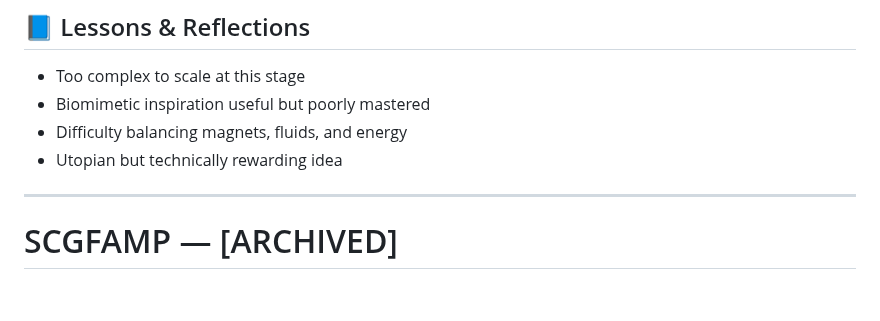
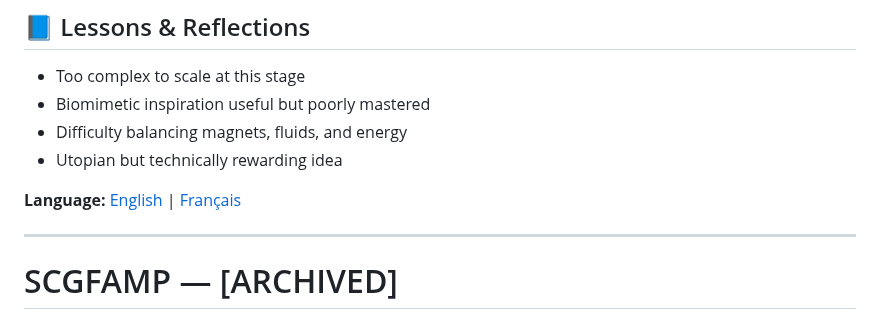
Before and after one commit to f-buisson/SCGFAMP-ARCHIVED, a Markdown page: README.md, the part around one of its changes. Drawn GitHub-style; blank space fills up the shorter version.

Commit message:
Add language options to README
Added language options for English and French sections.

```diff
--- a/README.md
+++ b/README.md
@@ -15,5 +15,7 @@ Some optimization ideas were considered (e.g., counterweights, elastic walls, mo
 - Difficulty balancing magnets, fluids, and energy
 - Utopian but technically rewarding idea
 
+**Language:** [English](#english) | [Français](#francais)
+
 ---
 
```
Also changed, not shown: other parts of README.md (+2 -0 lines).
